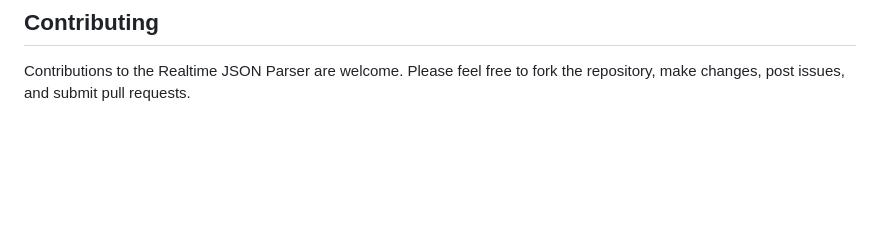
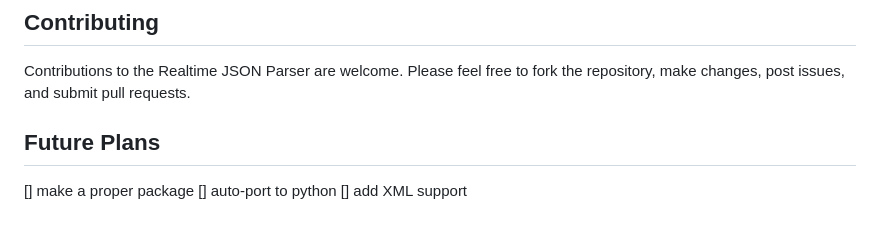
Before and after one commit to emdiet/realtime-json, a Markdown page: README.md, the part around the change. GitHub-like rendering; blank space fills up the shorter version.

```diff
--- a/README.md
+++ b/README.md
@@ -64,3 +64,9 @@ The parser and the observable streams provide mechanisms for error handling and
 ## Contributing
 
 Contributions to the Realtime JSON Parser are welcome. Please feel free to fork the repository, make changes, post issues, and submit pull requests.
+
+## Future Plans
+
+[] make a proper package
+[] auto-port to python
+[] add XML support
```
